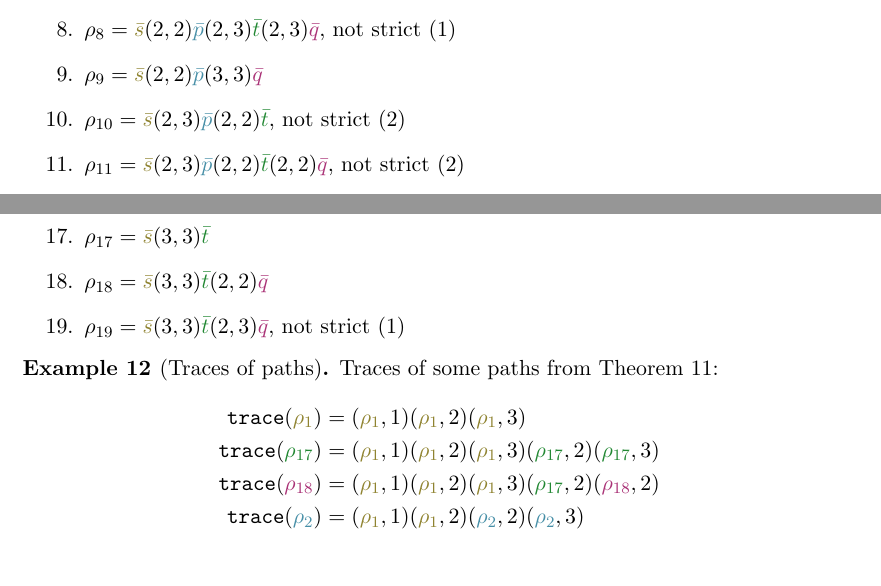
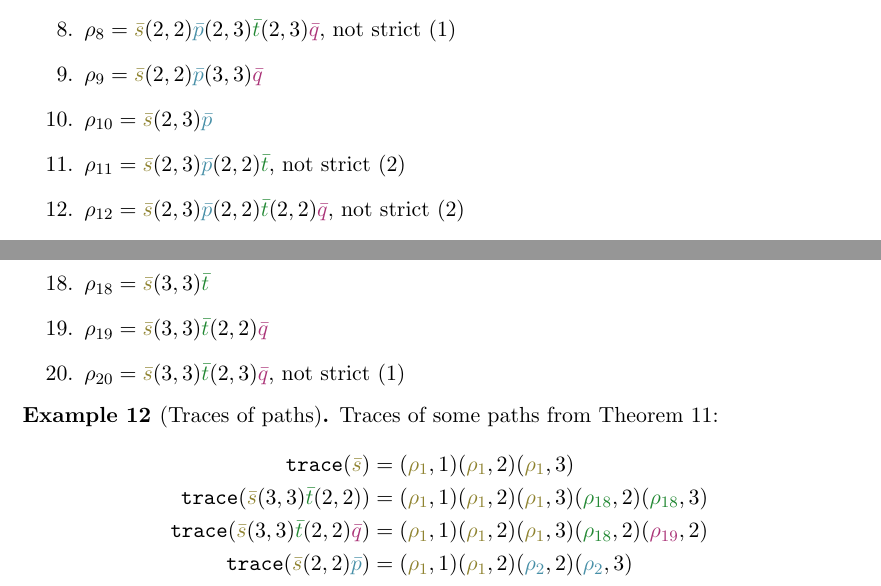
Before and after one commit to bennofs/fgf-characterisation, a LaTeX document (main.tex): two parts of page 4 of 9, joined at a grey line, cut so that both start at the same text. Compiled offline with pdfLaTeX.

Commit message:
improve traces in example

```diff
--- a/main.tex
+++ b/main.tex
@@ -178,6 +178,3 @@ A global bisimulation between $\sigma$-structures $\mathfrak{A}$ and $\mathfrak{
       \item $\rho_{7} = \tups(2,2)\tupp(2,3)\tupt(2,2)\tupq$
       \item $\rho_{8} = \tups(2,2)\tupp(2,3)\tupt(2,3)\tupq$, not strict (1)
       \item $\rho_{9} = \tups(2,2)\tupp(3,3)\tupq$
-      \item $\rho_{10} = \tups(2,3)\tupp(2,2)\tupt$, not strict (2)
-      \item $\rho_{11} = \tups(2,3)\tupp(2,2)\tupt(2,2)\tupq$, not strict (2)
-      \item $\rho_{12} = \tups(2,3)\tupp(2,2)\tupt(2,3)\tupq$, not strict (1)
@@ -188,3 +181,4 @@ A global bisimulation between $\sigma$-structures $\mathfrak{A}$ and $\mathfrak{
-      \item $\rho_{17} = \tups(3,3)\tupt$
-      \item $\rho_{18} = \tups(3,3)\tupt(2,2)\tupq$
-      \item $\rho_{19} = \tups(3,3)\tupt(2,3)\tupq$, not strict (1)
+      \item $\rho_{10} = \tups(2,3)\tupp$
+      \item $\rho_{11} = \tups(2,3)\tupp(2,2)\tupt$, not strict (2)
+      \item $\rho_{12} = \tups(2,3)\tupp(2,2)\tupt(2,2)\tupq$, not strict (2)
+      \item $\rho_{13} = \tups(2,3)\tupp(2,2)\tupt(2,3)\tupq$, not strict (1)
@@ -191,3 +189,6 @@ A global bisimulation between $\sigma$-structures $\mathfrak{A}$ and $\mathfrak{
+      \item $\rho_{18} = \tups(3,3)\tupt$
+      \item $\rho_{19} = \tups(3,3)\tupt(2,2)\tupq$
+      \item $\rho_{20} = \tups(3,3)\tupt(2,3)\tupq$, not strict (1)
     \end{enumerate}
   \end{minipage}\hfill
   \begin{minipage}[t]{0.35\textwidth}
@@ -211,13 +212,17 @@ A global bisimulation between $\sigma$-structures $\mathfrak{A}$ and $\mathfrak{
   {%
     \newcommand{\pA}{{\color{tolbrightYellowDarker}\rho_1}}%
     \newcommand{\pB}{{\color{tolbrightCyanDarker}\rho_2}}%
-    \newcommand{\pC}{{\color{tolbrightGreen}\rho_{17}}}%
-    \newcommand{\pD}{{\color{tolbrightPurple}\rho_{18}}}%
+    \newcommand{\pC}{{\color{tolbrightGreen}\rho_{18}}}%
+    \newcommand{\pD}{{\color{tolbrightPurple}\rho_{19}}}%
+    \newcommand{\tups}{{\color{tolbrightYellowDarker}\bar{s}}}%
+    \newcommand{\tupp}{{\color{tolbrightCyanDarker}\bar{p}}}%
+    \newcommand{\tupt}{{\color{tolbrightGreen}\bar{t}}}%
+    \newcommand{\tupq}{{\color{tolbrightPurple}\bar{q}}}%
     \begin{align*}
-      \trace{\pA} &= (\pA,1)(\pA,2)(\pA,3) \\
-      \trace{\pC} &= (\pA,1)(\pA,2)(\pA,3)(\pC,2)(\pC,3)\\
-      \trace{\pD} &= (\pA,1)(\pA,2)(\pA,3)(\pC,2)(\pD,2)\\
-      \trace{\pB} &= (\pA,1)(\pA,2)(\pB,2)(\pB,3)
+      \trace{\tups} &= (\pA,1)(\pA,2)(\pA,3) \\
+      \trace{\tups(3,3)\tupt(2,2)} &= (\pA,1)(\pA,2)(\pA,3)(\pC,2)(\pC,3)\\
+      \trace{\tups(3,3)\tupt(2,2)\tupq} &= (\pA,1)(\pA,2)(\pA,3)(\pC,2)(\pD,2)\\
+      \trace{\tups(2,2)\tupp} &= (\pA,1)(\pA,2)(\pB,2)(\pB,3)
     \end{align*}
   }
 \end{example}
```
Also changed, not shown: main.tex (8 more changed lines).
